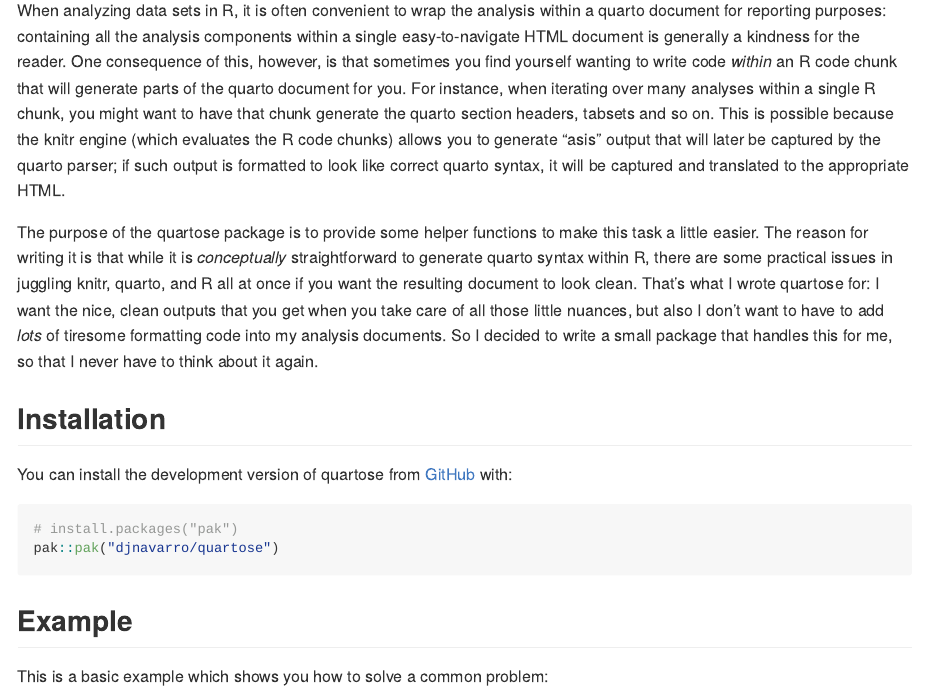
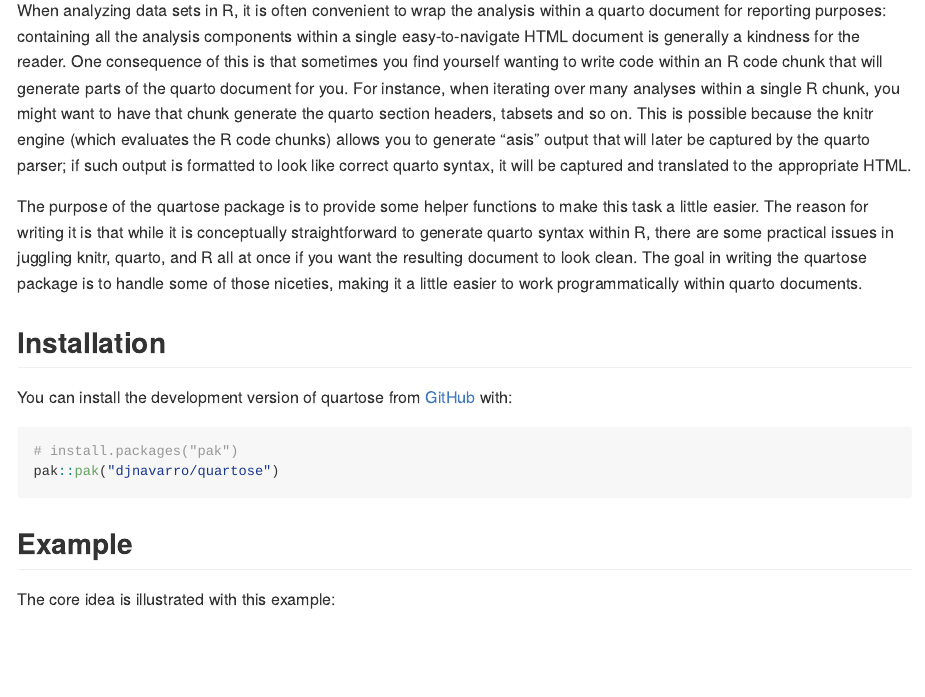
Before and after one commit to djnavarro/quartose, an R Markdown document (README.Rmd): the page in a window 1100 px wide, from 110 px down. The pictures show the output file README.md that the author committed with the source, drawn offline in the style of GitHub; badge pictures from the web are left out.

Commit message:
slightly tidies the readme

````diff
--- a/README.Rmd
+++ b/README.Rmd
@@ -22,10 +22,9 @@ knitr::opts_chunk$set(
 [![CRAN status](https://www.r-pkg.org/badges/version/quartose)](https://CRAN.R-project.org/package=quartose)
 <!-- badges: end -->
 
-When analyzing data sets in R, it is often convenient to wrap the analysis within a quarto document for reporting purposes: containing all the analysis components within a single easy-to-navigate HTML document is generally a kindness for the reader. One consequence of this, however, is that sometimes you find yourself wanting to write code *within* an R code chunk that will generate parts of the quarto document for you. For instance, when iterating over many analyses within a single R chunk, you might want to have that chunk generate the quarto section headers, tabsets and so on. This is possible because the knitr engine (which evaluates the R code chunks) allows you to generate "asis" output that will later be captured by the quarto parser; if such output is formatted to look like correct quarto syntax, it will be captured and translated to the appropriate HTML.
+When analyzing data sets in R, it is often convenient to wrap the analysis within a quarto document for reporting purposes: containing all the analysis components within a single easy-to-navigate HTML document is generally a kindness for the reader. One consequence of this is that sometimes you find yourself wanting to write code within an R code chunk that will generate parts of the quarto document for you. For instance, when iterating over many analyses within a single R chunk, you might want to have that chunk generate the quarto section headers, tabsets and so on. This is possible because the knitr engine (which evaluates the R code chunks) allows you to generate "asis" output that will later be captured by the quarto parser; if such output is formatted to look like correct quarto syntax, it will be captured and translated to the appropriate HTML.
 
-The purpose of the quartose package is to provide some helper functions to make this task a little easier. The reason for writing it is that while it is *conceptually* straightforward to generate quarto syntax within R, there are some practical issues in juggling knitr, quarto, and R all at once if you want the resulting document to look clean. That's what I wrote quartose for: I want the nice, clean outputs that you get when you take care of all those little nuances, but also I don't want to have to add *lots* of tiresome formatting code into my analysis documents. So I decided to write a small package that handles this for me, so that I never have to think about it again.
-
+The purpose of the quartose package is to provide some helper functions to make this task a little easier. The reason for writing it is that while it is conceptually straightforward to generate quarto syntax within R, there are some practical issues in juggling knitr, quarto, and R all at once if you want the resulting document to look clean. The goal in writing the quartose package is to handle some of those niceties, making it a little easier to work programmatically within quarto documents.
 
 ## Installation
 
@@ -38,7 +37,7 @@ pak::pak("djnavarro/quartose")
 
 ## Example
 
-This is a basic example which shows you how to solve a common problem:
+The core idea is illustrated with this example:
 
 ```{r example}
 library(quartose)
````
Also changed, not shown: README.md.
